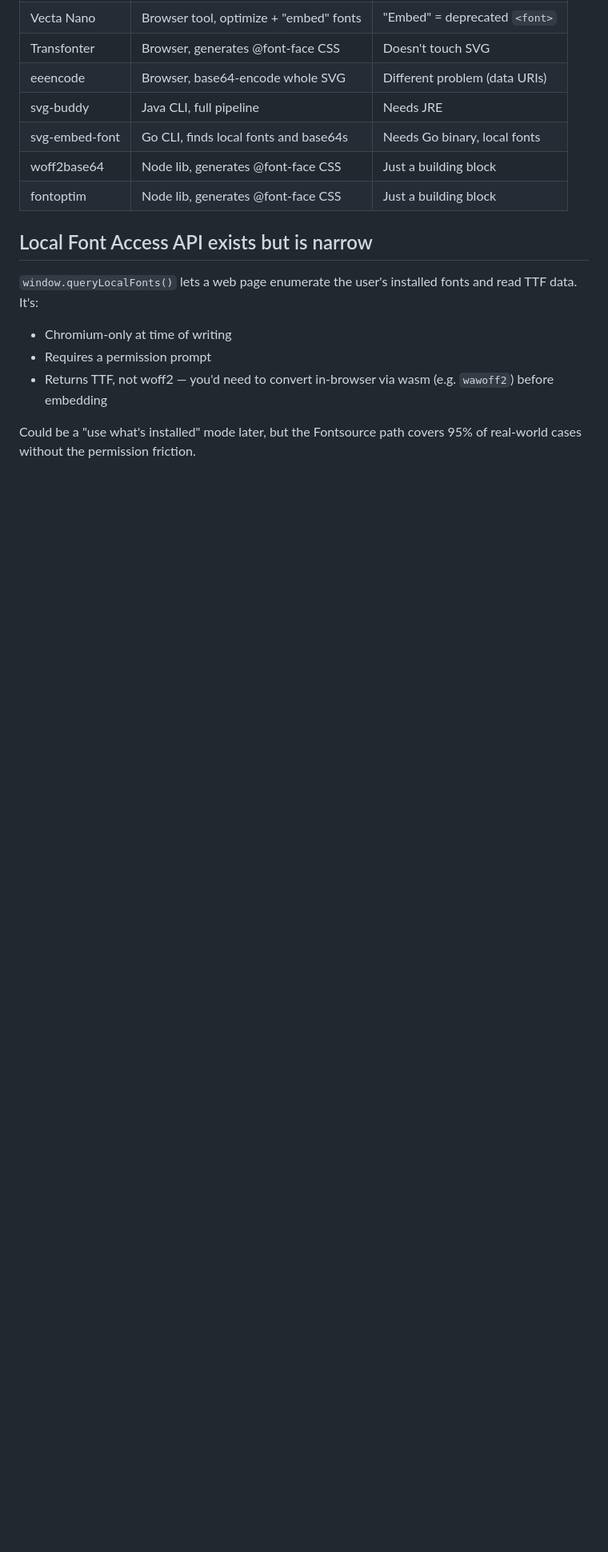
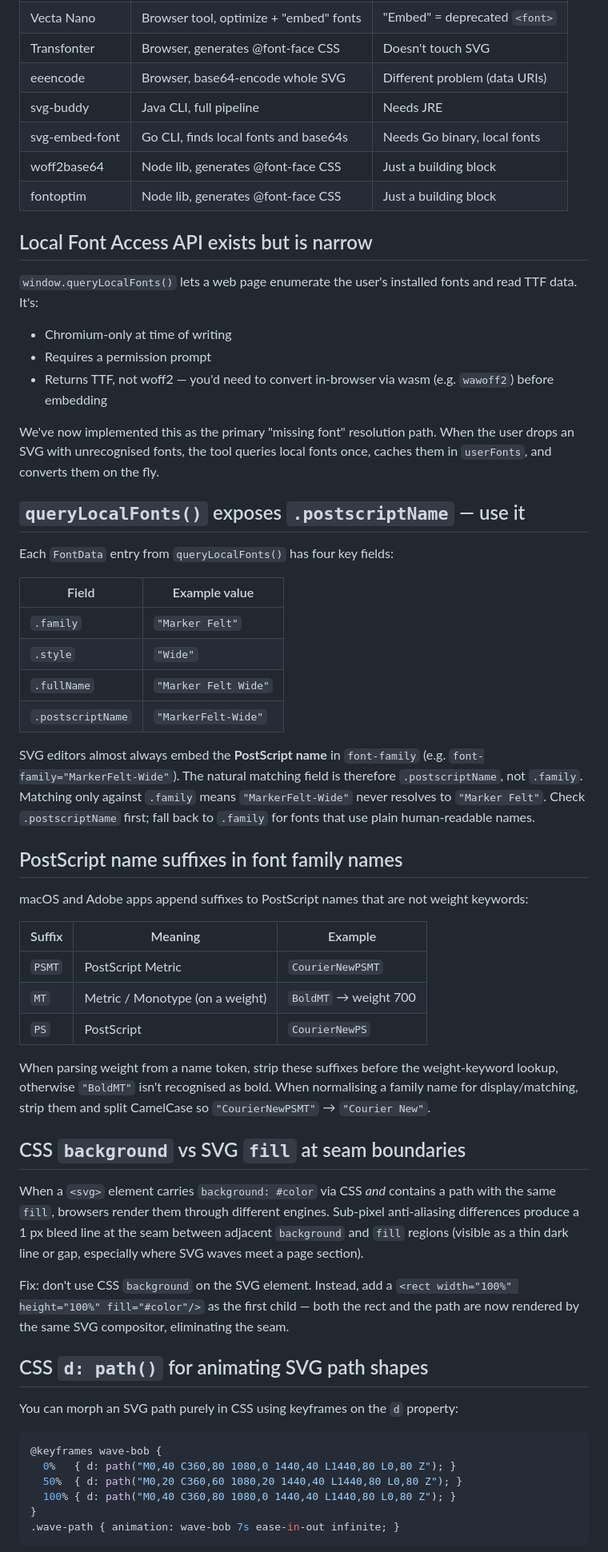
Before and after one commit to khawkins98/svgomg-font, a Markdown page: LEARNINGS.md, the part around one of its changes. Shown at 80% size. Drawn GitHub-style; blank space fills up the shorter version.

Commit message:
docs(learnings): add Local Font API, PostScript names, wave/CSS animation, SVG tspan

````diff
--- a/LEARNINGS.md
+++ b/LEARNINGS.md
@@ -125,5 +125,68 @@ fonts and read TTF data. It's:
 - Returns TTF, not woff2 — you'd need to convert in-browser via wasm
   (e.g. `wawoff2`) before embedding
 
-Could be a "use what's installed" mode later, but the Fontsource path
-covers 95% of real-world cases without the permission friction.
+We've now implemented this as the primary "missing font" resolution path.
+When the user drops an SVG with unrecognised fonts, the tool queries local
+fonts once, caches them in `userFonts`, and converts them on the fly.
+
+## `queryLocalFonts()` exposes `.postscriptName` — use it
+
+Each `FontData` entry from `queryLocalFonts()` has four key fields:
+
+| Field            | Example value         |
+| ---------------- | --------------------- |
+| `.family`        | `"Marker Felt"`       |
+| `.style`         | `"Wide"`              |
+| `.fullName`      | `"Marker Felt Wide"`  |
+| `.postscriptName`| `"MarkerFelt-Wide"`   |
+
+SVG editors almost always embed the **PostScript name** in `font-family`
+(e.g. `font-family="MarkerFelt-Wide"`). The natural matching field is
+therefore `.postscriptName`, not `.family`. Matching only against `.family`
+means `"MarkerFelt-Wide"` never resolves to `"Marker Felt"`. Check
+`.postscriptName` first; fall back to `.family` for fonts that use plain
+human-readable names.
+
+## PostScript name suffixes in font family names
+
+macOS and Adobe apps append suffixes to PostScript names that are not
+weight keywords:
+
+| Suffix | Meaning                        | Example                 |
+| ------ | ------------------------------ | ----------------------- |
+| `PSMT` | PostScript Metric              | `CourierNewPSMT`        |
+| `MT`   | Metric / Monotype (on a weight)| `BoldMT` → weight 700   |
+| `PS`   | PostScript                     | `CourierNewPS`          |
+
+When parsing weight from a name token, strip these suffixes before the
+weight-keyword lookup, otherwise `"BoldMT"` isn't recognised as bold.
+When normalising a family name for display/matching, strip them and split
+CamelCase so `"CourierNewPSMT"` → `"Courier New"`.
+
+## CSS `background` vs SVG `fill` at seam boundaries
+
+When a `<svg>` element carries `background: #color` via CSS *and* contains
+a path with the same `fill`, browsers render them through different engines.
+Sub-pixel anti-aliasing differences produce a 1 px bleed line at the seam
+between adjacent `background` and `fill` regions (visible as a thin dark
+line or gap, especially where SVG waves meet a page section).
+
+Fix: don't use CSS `background` on the SVG element. Instead, add a
+`<rect width="100%" height="100%" fill="#color"/>` as the first child —
+both the rect and the path are now rendered by the same SVG compositor,
+eliminating the seam.
+
+## CSS `d: path()` for animating SVG path shapes
+
+You can morph an SVG path purely in CSS using keyframes on the `d`
+property:
+
+```css
+@keyframes wave-bob {
+  0%   { d: path("M0,40 C360,80 1080,0 1440,40 L1440,80 L0,80 Z"); }
+  50%  { d: path("M0,20 C360,60 1080,20 1440,40 L1440,80 L0,80 Z"); }
+  100% { d: path("M0,40 C360,80 1080,0 1440,40 L1440,80 L0,80 Z"); }
+}
+.wave-path { animation: wave-bob 7s ease-in-out infinite; }
+```
+
````
Also changed, not shown: other parts of LEARNINGS.md (+22 -0 lines).
